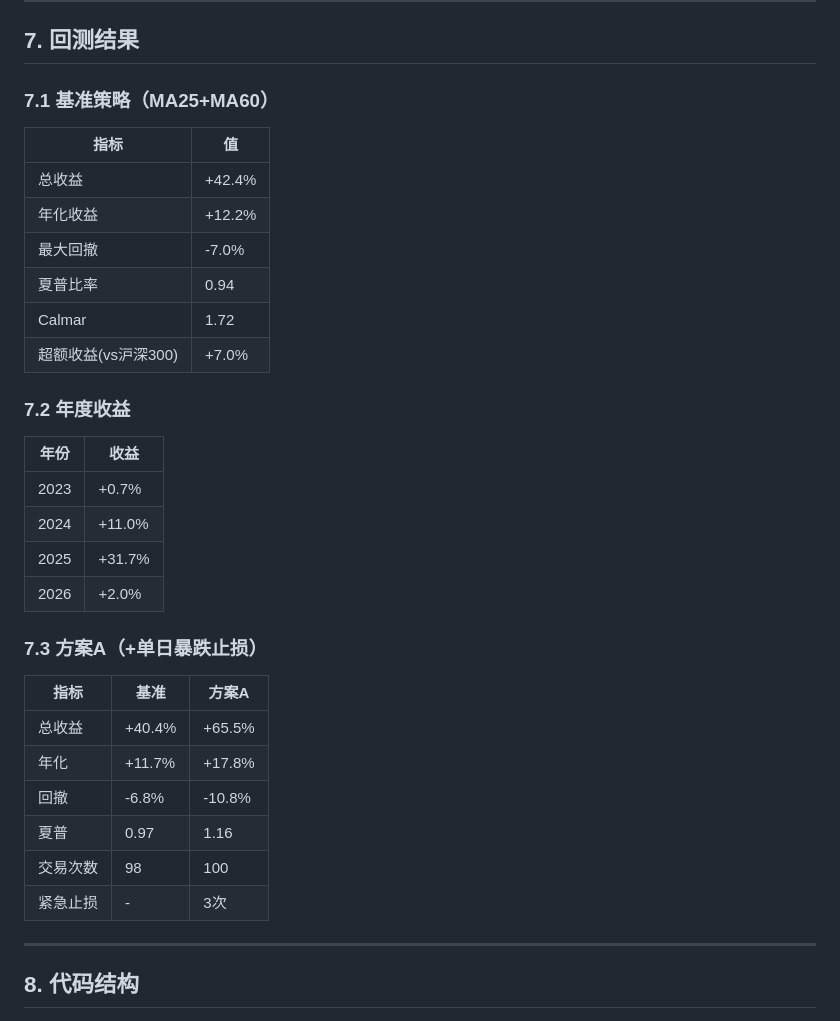
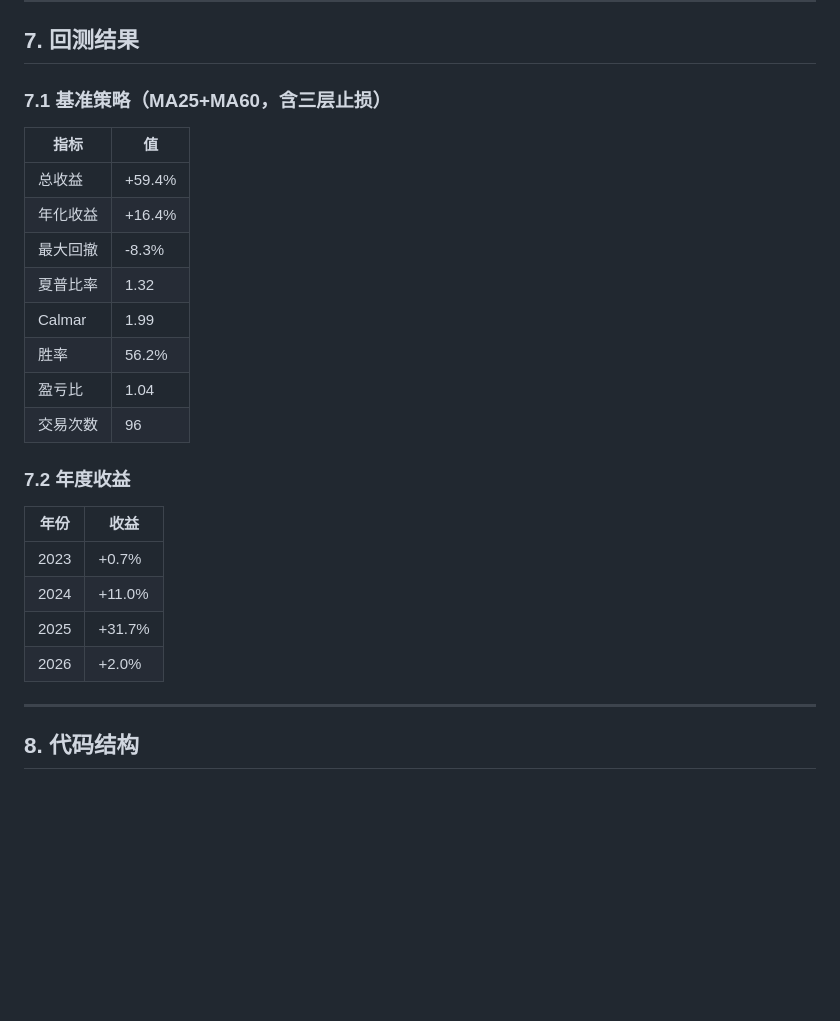
Before and after one commit to MichaelHan0228/quant, a Markdown page: etf_rotation_backtest/strategy.md, the part around the change. GitHub-like rendering; blank space fills up the shorter version.

Commit message:
docs: 更新回测结果数据

```diff
--- a/etf_rotation_backtest/strategy.md
+++ b/etf_rotation_backtest/strategy.md
@@ -240,16 +240,18 @@ if 偏离度 > 5%:
 
 ## 7. 回测结果
 
-### 7.1 基准策略（MA25+MA60）
+### 7.1 基准策略（MA25+MA60，含三层止损）
 
 | 指标 | 值 |
 |------|-----|
-| 总收益 | +42.4% |
-| 年化收益 | +12.2% |
-| 最大回撤 | -7.0% |
-| 夏普比率 | 0.94 |
-| Calmar | 1.72 |
-| 超额收益(vs沪深300) | +7.0% |
+| 总收益 | +59.4% |
+| 年化收益 | +16.4% |
+| 最大回撤 | -8.3% |
+| 夏普比率 | 1.32 |
+| Calmar | 1.99 |
+| 胜率 | 56.2% |
+| 盈亏比 | 1.04 |
+| 交易次数 | 96 |
 
 ### 7.2 年度收益
 
@@ -259,17 +261,6 @@ if 偏离度 > 5%:
 | 2024 | +11.0% |
 | 2025 | +31.7% |
 | 2026 | +2.0% |
-
-### 7.3 方案A（+单日暴跌止损）
-
-| 指标 | 基准 | 方案A |
-|------|------|-------|
-| 总收益 | +40.4% | +65.5% |
-| 年化 | +11.7% | +17.8% |
-| 回撤 | -6.8% | -10.8% |
-| 夏普 | 0.97 | 1.16 |
-| 交易次数 | 98 | 100 |
-| 紧急止损 | - | 3次 |
 
 ---
 
```
